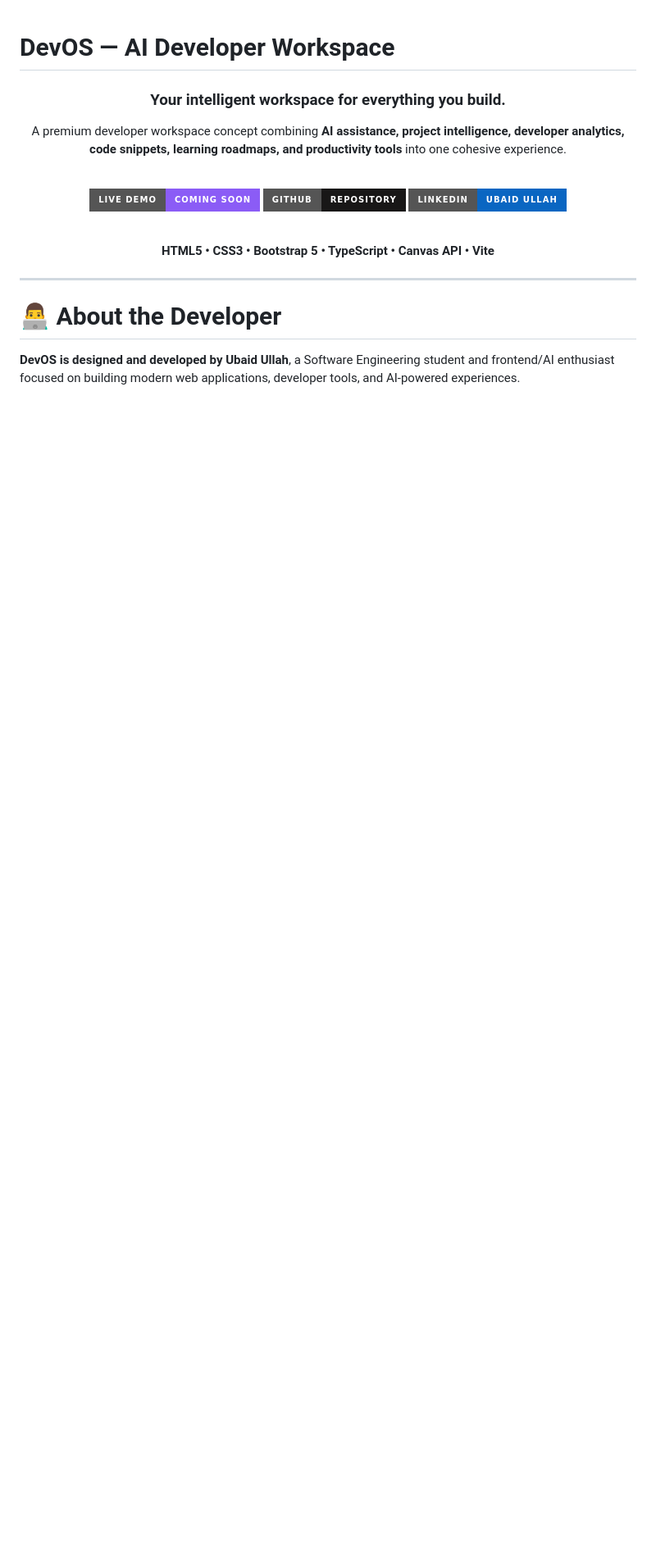
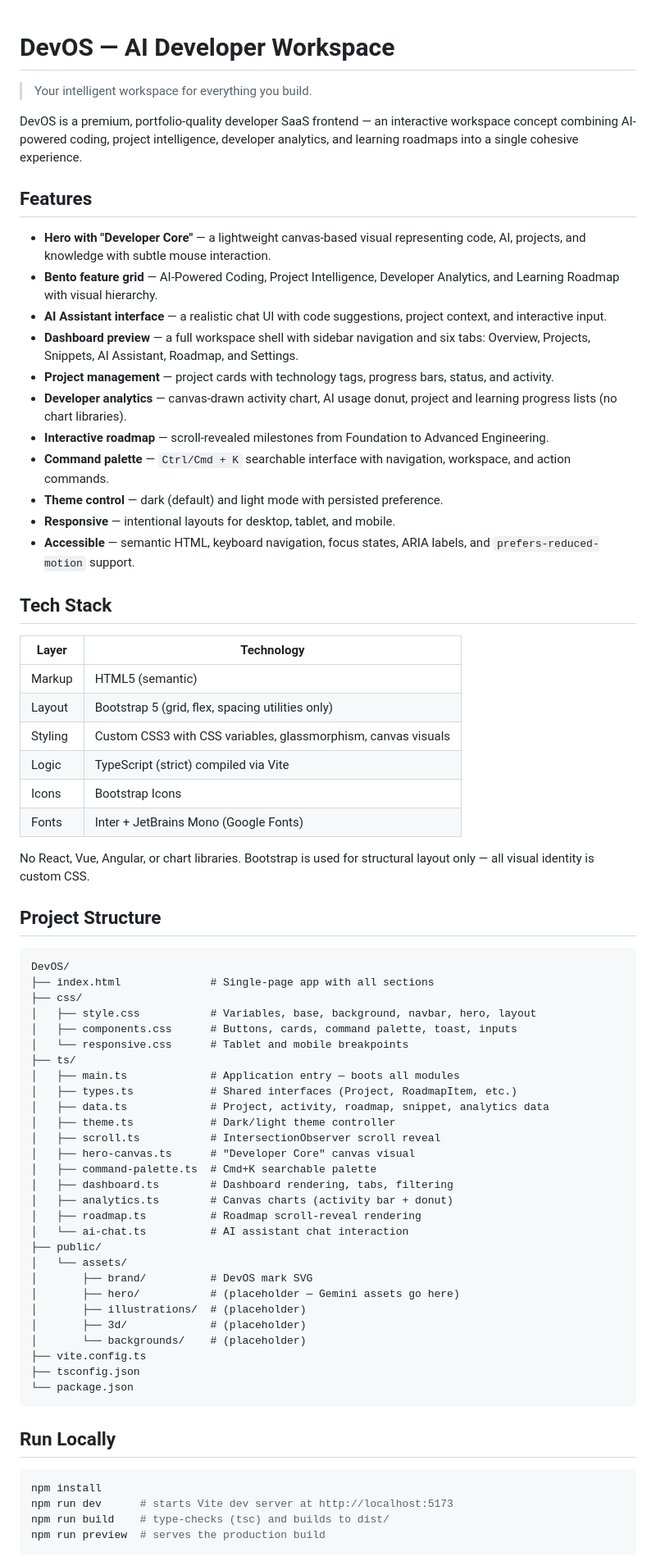
Before and after one commit to ubaidullahzafar789-cyber/devos-ai-developer-workspace, a Markdown page: README.md, the part around one of its changes. Shown at 82% size. Drawn GitHub-style; badges without logos; blank space fills up the shorter version.

````diff
--- a/README.md
+++ b/README.md
@@ -1,26 +1,75 @@
 # DevOS — AI Developer Workspace
 
-<div align="center">
+> Your intelligent workspace for everything you build.
 
-### Your intelligent workspace for everything you build.
+DevOS is a premium, portfolio-quality developer SaaS frontend — an interactive workspace concept combining AI-powered coding, project intelligence, developer analytics, and learning roadmaps into a single cohesive experience.
 
-A premium developer workspace concept combining **AI assistance, project intelligence, developer analytics, code snippets, learning roadmaps, and productivity tools** into one cohesive experience.
+## Features
 
-<br />
+- **Hero with "Developer Core"** — a lightweight canvas-based visual representing code, AI, projects, and knowledge with subtle mouse interaction.
+- **Bento feature grid** — AI-Powered Coding, Project Intelligence, Developer Analytics, and Learning Roadmap with visual hierarchy.
+- **AI Assistant interface** — a realistic chat UI with code suggestions, project context, and interactive input.
+- **Dashboard preview** — a full workspace shell with sidebar navigation and six tabs: Overview, Projects, Snippets, AI Assistant, Roadmap, and Settings.
+- **Project management** — project cards with technology tags, progress bars, status, and activity.
+- **Developer analytics** — canvas-drawn activity chart, AI usage donut, project and learning progress lists (no chart libraries).
+- **Interactive roadmap** — scroll-revealed milestones from Foundation to Advanced Engineering.
+- **Command palette** — `Ctrl/Cmd + K` searchable interface with navigation, workspace, and action commands.
+- **Theme control** — dark (default) and light mode with persisted preference.
+- **Responsive** — intentional layouts for desktop, tablet, and mobile.
+- **Accessible** — semantic HTML, keyboard navigation, focus states, ARIA labels, and `prefers-reduced-motion` support.
 
-[![Live Demo](https://img.shields.io/badge/Live%20Demo-Coming%20Soon-8B5CF6?style=for-the-badge)](#-live-demo)
-[![GitHub](https://img.shields.io/badge/GitHub-Repository-181717?style=for-the-badge&logo=github)](https://github.com/ubaidullahzafar789-cyber)
-[![LinkedIn](https://img.shields.io/badge/LinkedIn-Ubaid%20Ullah-0A66C2?style=for-the-badge&logo=linkedin)](https://www.linkedin.com/in/ubaid-ullah-925094424/)
+## Tech Stack
 
-<br />
+| Layer | Technology |
+|-------|-----------|
+| Markup | HTML5 (semantic) |
+| Layout | Bootstrap 5 (grid, flex, spacing utilities only) |
+| Styling | Custom CSS3 with CSS variables, glassmorphism, canvas visuals |
+| Logic | TypeScript (strict) compiled via Vite |
+| Icons | Bootstrap Icons |
+| Fonts | Inter + JetBrains Mono (Google Fonts) |
 
-**HTML5 • CSS3 • Bootstrap 5 • TypeScript • Canvas API • Vite**
+No React, Vue, Angular, or chart libraries. Bootstrap is used for structural layout only — all visual identity is custom CSS.
 
-</div>
+## Project Structure
 
----
+```
+DevOS/
+├── index.html              # Single-page app with all sections
+├── css/
+│   ├── style.css           # Variables, base, background, navbar, hero, layout
+│   ├── components.css      # Buttons, cards, command palette, toast, inputs
+│   └── responsive.css      # Tablet and mobile breakpoints
+├── ts/
+│   ├── main.ts             # Application entry — boots all modules
+│   ├── types.ts            # Shared interfaces (Project, RoadmapItem, etc.)
+│   ├── data.ts             # Project, activity, roadmap, snippet, analytics data
+│   ├── theme.ts            # Dark/light theme controller
+│   ├── scroll.ts           # IntersectionObserver scroll reveal
+│   ├── hero-canvas.ts      # "Developer Core" canvas visual
+│   ├── command-palette.ts  # Cmd+K searchable palette
+│   ├── dashboard.ts        # Dashboard rendering, tabs, filtering
+│   ├── analytics.ts        # Canvas charts (activity bar + donut)
+│   ├── roadmap.ts          # Roadmap scroll-reveal rendering
+│   └── ai-chat.ts          # AI assistant chat interaction
+├── public/
+│   └── assets/
+│       ├── brand/          # DevOS mark SVG
+│       ├── hero/           # (placeholder — Gemini assets go here)
+│       ├── illustrations/  # (placeholder)
+│       ├── 3d/             # (placeholder)
+│       └── backgrounds/    # (placeholder)
+├── vite.config.ts
+├── tsconfig.json
+└── package.json
+```
 
-# 👨‍💻 About the Developer
+## Run Locally
 
-**DevOS is designed and developed by Ubaid Ullah**, a Software Engineering student and frontend/AI enthusiast focused on building modern web applications, developer tools, and AI-powered experiences.
+```bash
+npm install
+npm run dev      # starts Vite dev server at http://localhost:5173
+npm run build    # type-checks (tsc) and builds to dist/
+npm run preview  # serves the production build
+```
 
````
Also changed, not shown: other parts of README.md (+20 -95 lines).
